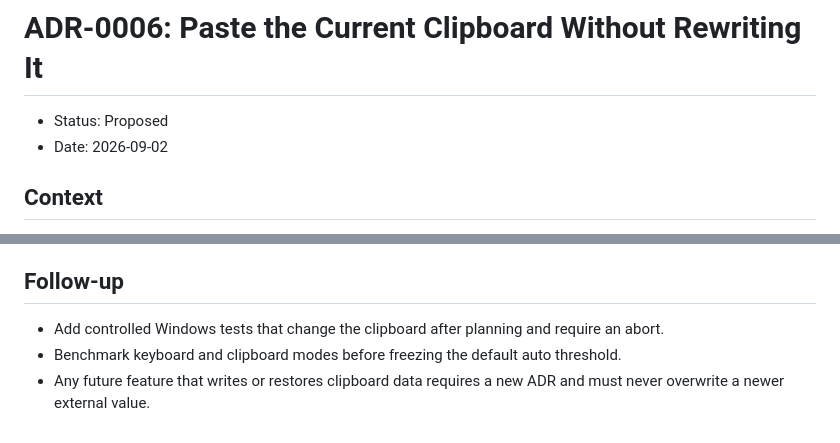
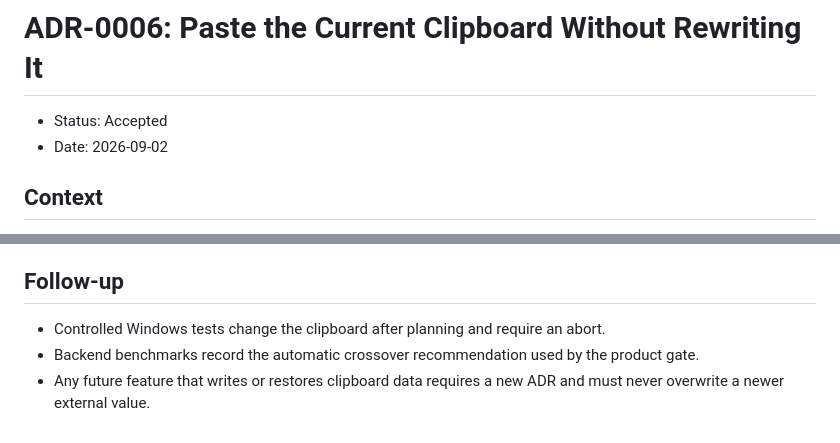
Before and after one commit to yhan-sun/ClipType, a Markdown page: docs/adr/0006-current-clipboard-paste-with-revision-guard.md, 2 parts joined by grey strips. GitHub-like rendering.

Commit message:
docs: accept guarded current-clipboard paste ADR

```diff
--- a/docs/adr/0006-current-clipboard-paste-with-revision-guard.md
+++ b/docs/adr/0006-current-clipboard-paste-with-revision-guard.md
@@ -1,6 +1,6 @@
 # ADR-0006: Paste the Current Clipboard Without Rewriting It
 
-- Status: Proposed
+- Status: Accepted
 - Date: 2026-09-02
 
 ## Context
@@ -58,6 +58,6 @@ Avoids clipboard races but is slower for large payloads and does not provide the
 
 ## Follow-up
 
-- Add controlled Windows tests that change the clipboard after planning and require an abort.
-- Benchmark keyboard and clipboard modes before freezing the default auto threshold.
+- Controlled Windows tests change the clipboard after planning and require an abort.
+- Backend benchmarks record the automatic crossover recommendation used by the product gate.
 - Any future feature that writes or restores clipboard data requires a new ADR and must never overwrite a newer external value.
```
